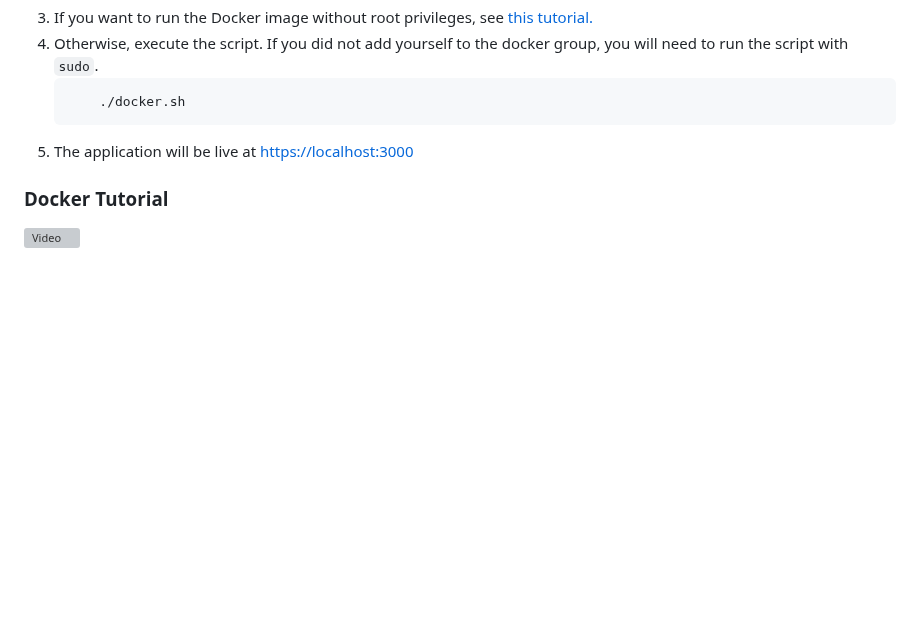
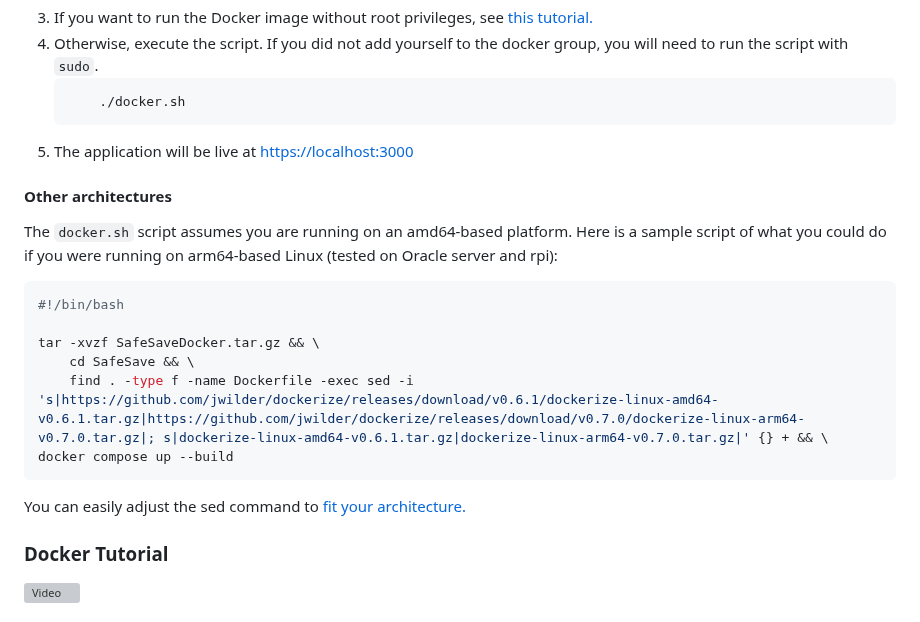
Before and after one commit to aldenmchico/SafeSave, a Markdown page: README.md, the part around the change. Rendered like a GitHub page; blank space fills up the shorter version; grey boxes are pictures that could not be loaded.

````diff
--- a/README.md
+++ b/README.md
@@ -113,6 +113,21 @@ To get a local copy up and running complete both Prerequisites and Installation
         ./docker.sh
     ```
 5. The application will be live at <a href=https://localhost:3000> https://localhost:3000 </a>
+
+#### Other architectures
+
+The `docker.sh` script assumes you are running on an amd64-based platform. Here is a sample script of what you could do if you were running on arm64-based Linux (tested on Oracle server and rpi):
+
+```sh
+#!/bin/bash
+
+tar -xvzf SafeSaveDocker.tar.gz && \
+	cd SafeSave && \
+	find . -type f -name Dockerfile -exec sed -i 's|https://github.com/jwilder/dockerize/releases/download/v0.6.1/dockerize-linux-amd64-v0.6.1.tar.gz|https://github.com/jwilder/dockerize/releases/download/v0.7.0/dockerize-linux-arm64-v0.7.0.tar.gz|; s|dockerize-linux-amd64-v0.6.1.tar.gz|dockerize-linux-arm64-v0.7.0.tar.gz|' {} + && \
+docker compose up --build
+```
+
+You can easily adjust the sed command to <a href=https://github.com/jwilder/dockerize/releases> fit your architecture. </a>
 
 ### Docker Tutorial
 
````
